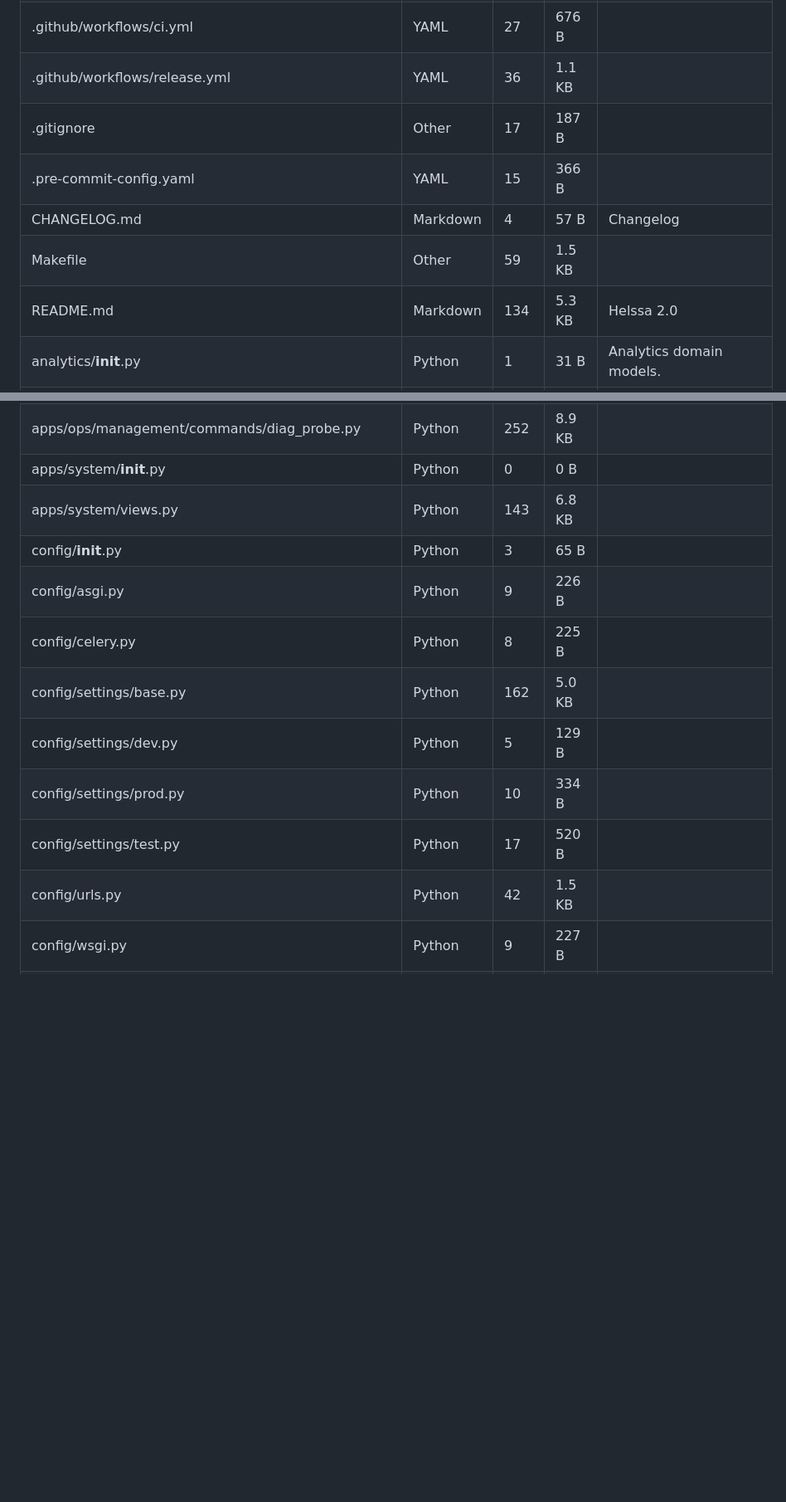
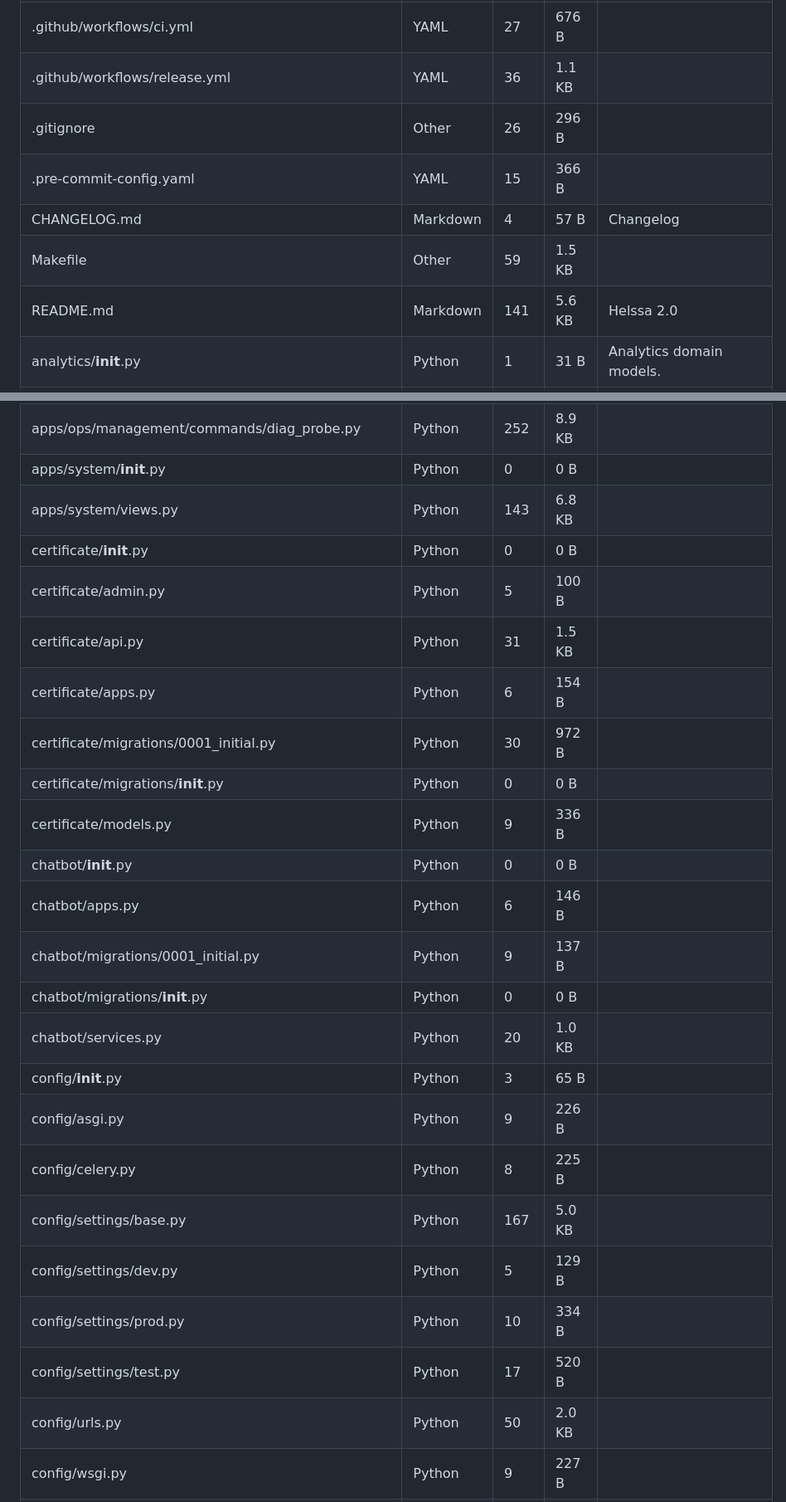
Before and after one commit to mehran-shabani/helssa-2.0, a Markdown page: docs/REPO_STRUCTURE.md, 2 parts joined by grey strips. Shown: that part at 83% size. Drawn GitHub-style; blank space fills up the shorter version.

```diff
--- a/docs/REPO_STRUCTURE.md
+++ b/docs/REPO_STRUCTURE.md
@@ -151,11 +193,11 @@ helssa-2.0
 | .github/dependabot.yml | YAML | 10 | 197 B |  |
 | .github/workflows/ci.yml | YAML | 27 | 676 B |  |
 | .github/workflows/release.yml | YAML | 36 | 1.1 KB |  |
-| .gitignore | Other | 17 | 187 B |  |
+| .gitignore | Other | 26 | 296 B |  |
 | .pre-commit-config.yaml | YAML | 15 | 366 B |  |
 | CHANGELOG.md | Markdown | 4 | 57 B | Changelog |
 | Makefile | Other | 59 | 1.5 KB |  |
-| README.md | Markdown | 134 | 5.3 KB | Helssa 2.0 |
+| README.md | Markdown | 141 | 5.6 KB | Helssa 2.0 |
 | analytics/__init__.py | Python | 1 | 31 B | Analytics domain models. |
 | analytics/admin.py | Python | 16 | 417 B |  |
 | analytics/api.py | Python | 105 | 4.2 KB |  |
@@ -175,14 +217,26 @@ helssa-2.0
 | apps/ops/management/commands/diag_probe.py | Python | 252 | 8.9 KB |  |
 | apps/system/__init__.py | Python | 0 | 0 B |  |
 | apps/system/views.py | Python | 143 | 6.8 KB |  |
+| certificate/__init__.py | Python | 0 | 0 B |  |
+| certificate/admin.py | Python | 5 | 100 B |  |
+| certificate/api.py | Python | 31 | 1.5 KB |  |
+| certificate/apps.py | Python | 6 | 154 B |  |
+| certificate/migrations/0001_initial.py | Python | 30 | 972 B |  |
+| certificate/migrations/__init__.py | Python | 0 | 0 B |  |
+| certificate/models.py | Python | 9 | 336 B |  |
+| chatbot/__init__.py | Python | 0 | 0 B |  |
+| chatbot/apps.py | Python | 6 | 146 B |  |
+| chatbot/migrations/0001_initial.py | Python | 9 | 137 B |  |
+| chatbot/migrations/__init__.py | Python | 0 | 0 B |  |
+| chatbot/services.py | Python | 20 | 1.0 KB |  |
 | config/__init__.py | Python | 3 | 65 B |  |
 | config/asgi.py | Python | 9 | 226 B |  |
 | config/celery.py | Python | 8 | 225 B |  |
-| config/settings/base.py | Python | 162 | 5.0 KB |  |
+| config/settings/base.py | Python | 167 | 5.0 KB |  |
 | config/settings/dev.py | Python | 5 | 129 B |  |
 | config/settings/prod.py | Python | 10 | 334 B |  |
 | config/settings/test.py | Python | 17 | 520 B |  |
-| config/urls.py | Python | 42 | 1.5 KB |  |
+| config/urls.py | Python | 50 | 2.0 KB |  |
 | config/wsgi.py | Python | 9 | 227 B |  |
 | core/__init__.py | Python | 1 | 37 B | Core infrastructure utilities. |
 | core/logging.py | Python | 38 | 1.3 KB |  |
```
Also changed, not shown: other parts of docs/REPO_STRUCTURE.md (+85 -22 lines).
